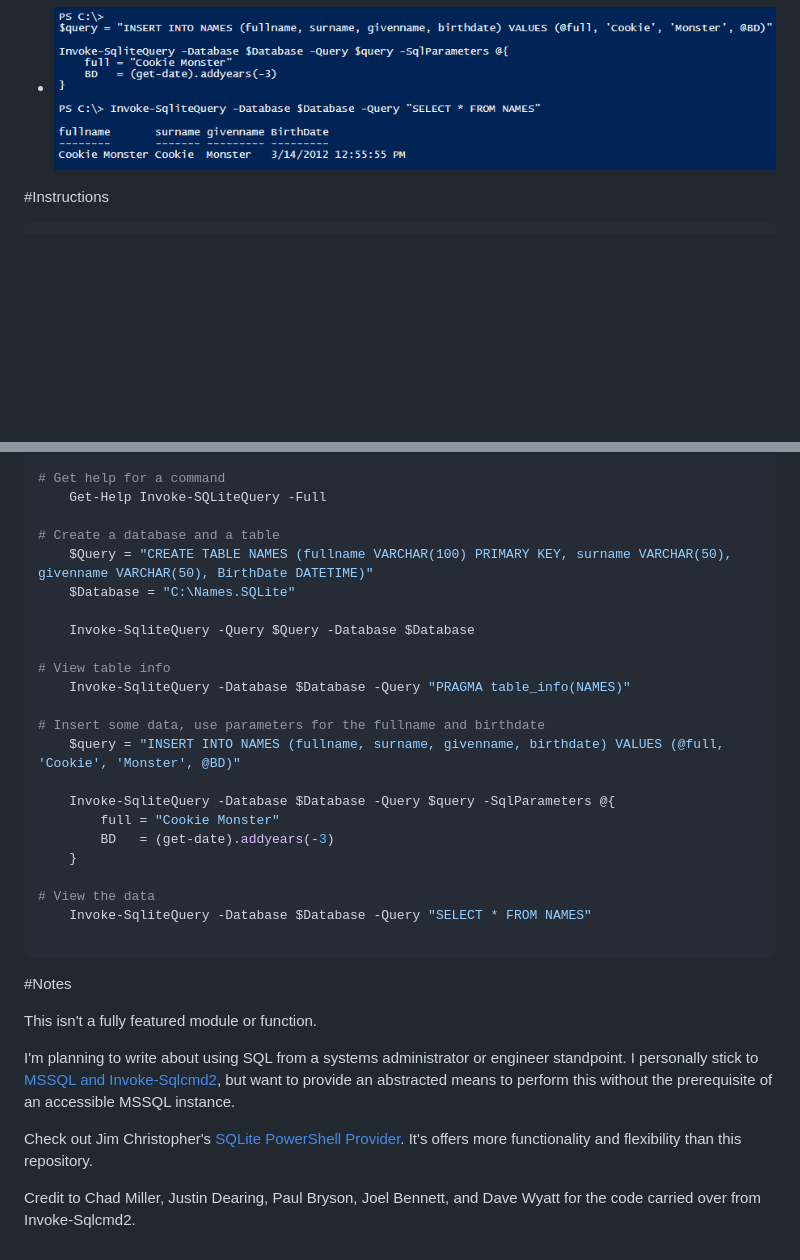
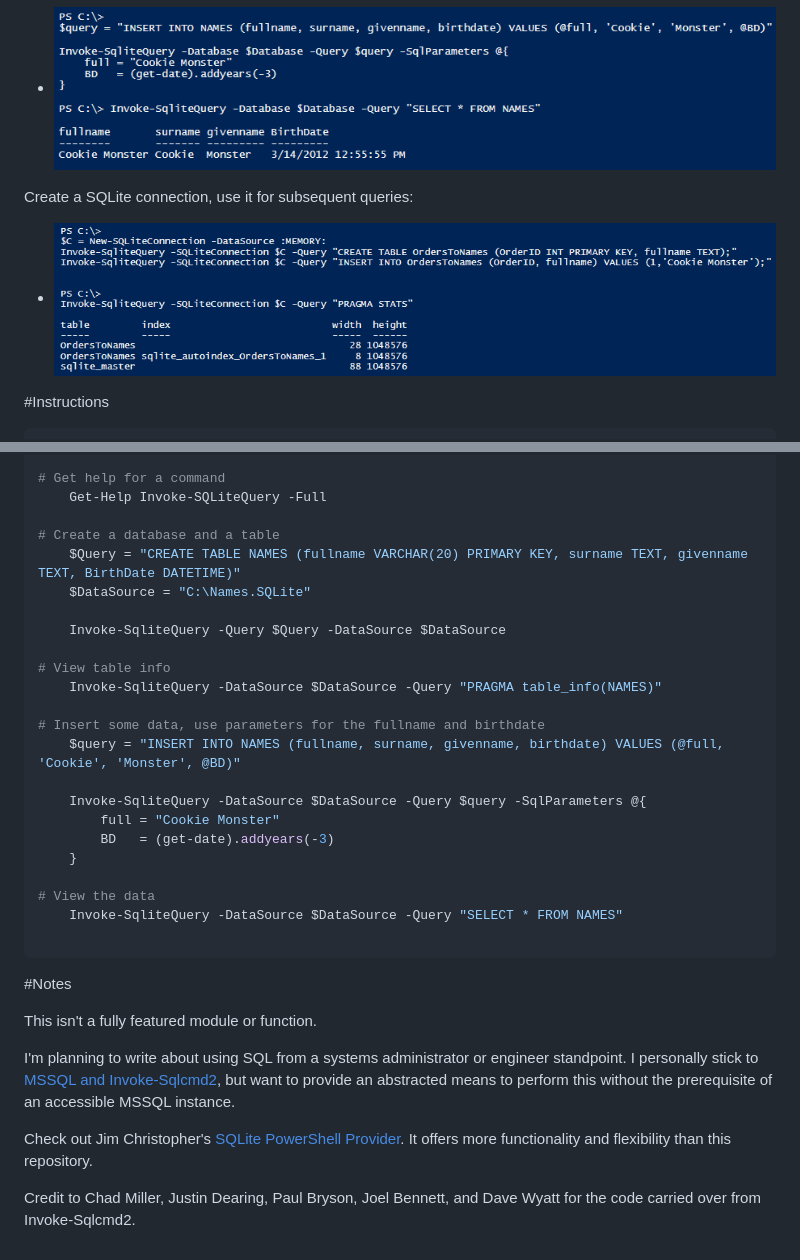
Before and after one commit to RamblingCookieMonster/PSSQLite, a Markdown page: README.md, 2 parts joined by grey strips. GitHub-like rendering; pictures changed too: Media/Connection.png (added); blank space fills up the shorter version.

Commit message:
appenddatasource fix

````diff
--- a/README.md
+++ b/README.md
@@ -19,6 +19,9 @@ Create a SQLite database and table:
 Query a SQLite database, using parameters:
   * ![Query a SQLite database](/Media/Query.png)
 
+Create a SQLite connection, use it for subsequent queries:
+  * ![Create a SQLite connection, use it](/Media/Connection.png)
+
 #Instructions
 
 ```powershell
@@ -37,24 +40,24 @@ Query a SQLite database, using parameters:
     Get-Help Invoke-SQLiteQuery -Full
 
 # Create a database and a table
-    $Query = "CREATE TABLE NAMES (fullname VARCHAR(100) PRIMARY KEY, surname VARCHAR(50), givenname VARCHAR(50), BirthDate DATETIME)"
-    $Database = "C:\Names.SQLite"
+    $Query = "CREATE TABLE NAMES (fullname VARCHAR(20) PRIMARY KEY, surname TEXT, givenname TEXT, BirthDate DATETIME)"
+    $DataSource = "C:\Names.SQLite"
 
-    Invoke-SqliteQuery -Query $Query -Database $Database
+    Invoke-SqliteQuery -Query $Query -DataSource $DataSource
 
 # View table info
-    Invoke-SqliteQuery -Database $Database -Query "PRAGMA table_info(NAMES)"
+    Invoke-SqliteQuery -DataSource $DataSource -Query "PRAGMA table_info(NAMES)"
 
 # Insert some data, use parameters for the fullname and birthdate
     $query = "INSERT INTO NAMES (fullname, surname, givenname, birthdate) VALUES (@full, 'Cookie', 'Monster', @BD)"
 
-    Invoke-SqliteQuery -Database $Database -Query $query -SqlParameters @{
+    Invoke-SqliteQuery -DataSource $DataSource -Query $query -SqlParameters @{
         full = "Cookie Monster"
         BD   = (get-date).addyears(-3)
     }
 
 # View the data
-    Invoke-SqliteQuery -Database $Database -Query "SELECT * FROM NAMES"
+    Invoke-SqliteQuery -DataSource $DataSource -Query "SELECT * FROM NAMES"
 
 ```
 
@@ -64,6 +67,6 @@ This isn't a fully featured module or function.
 
 I'm planning to write about using SQL from a systems administrator or engineer standpoint.  I personally stick to [MSSQL and Invoke-Sqlcmd2](https://ramblingcookiemonster.wordpress.com/2014/03/12/sql-for-powershell-for-sql-newbies/), but want to provide an abstracted means to perform this without the prerequisite of an accessible MSSQL instance.
 
-Check out Jim Christopher's [SQLite PowerShell Provider](https://psqlite.codeplex.com/).  It's offers more functionality and flexibility than this repository.
+Check out Jim Christopher's [SQLite PowerShell Provider](https://psqlite.codeplex.com/).  It offers more functionality and flexibility than this repository.
 
 Credit to Chad Miller, Justin Dearing, Paul Bryson, Joel Bennett, and Dave Wyatt for the code carried over from Invoke-Sqlcmd2.
````
Also changed, not shown: 1 other file.
